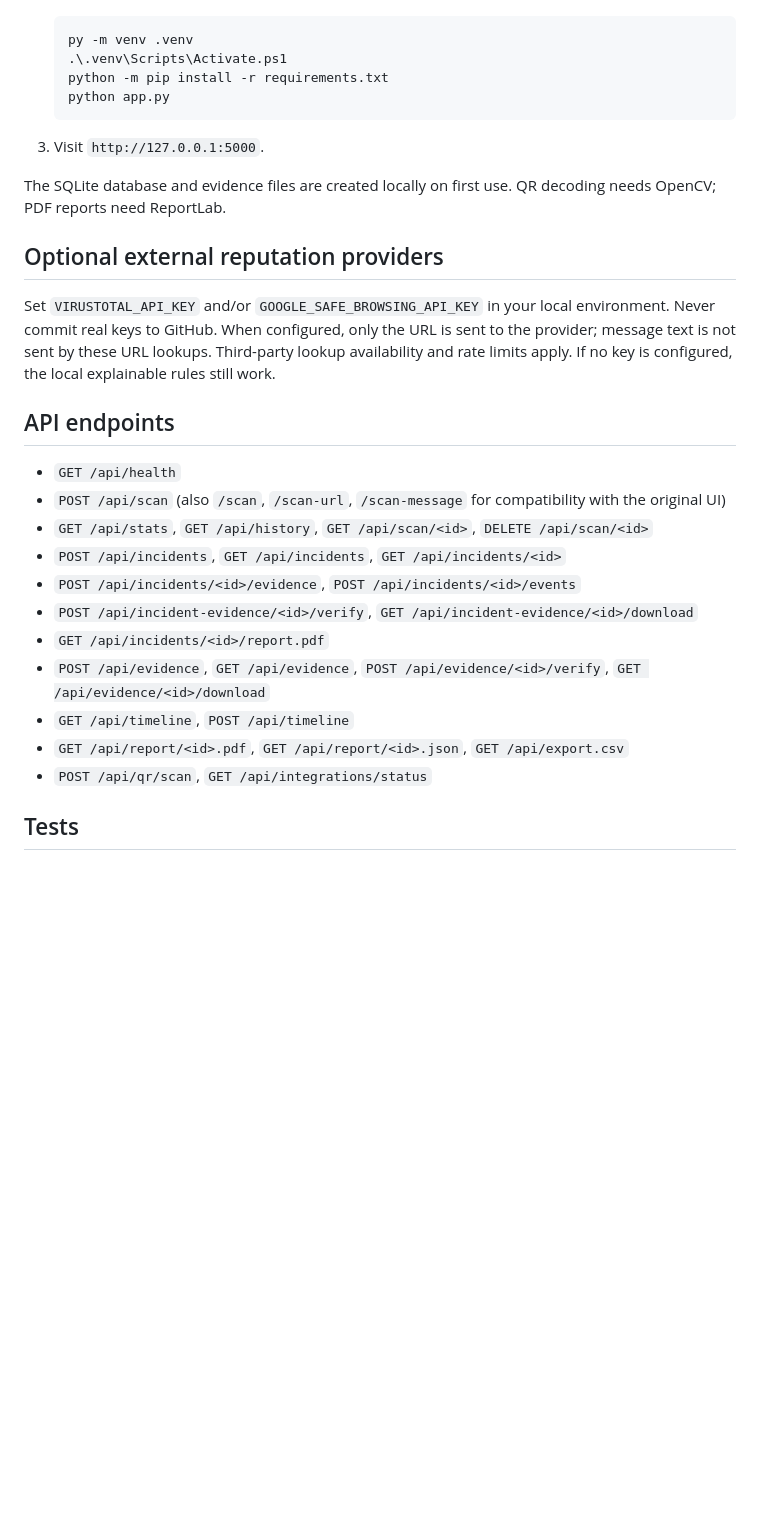
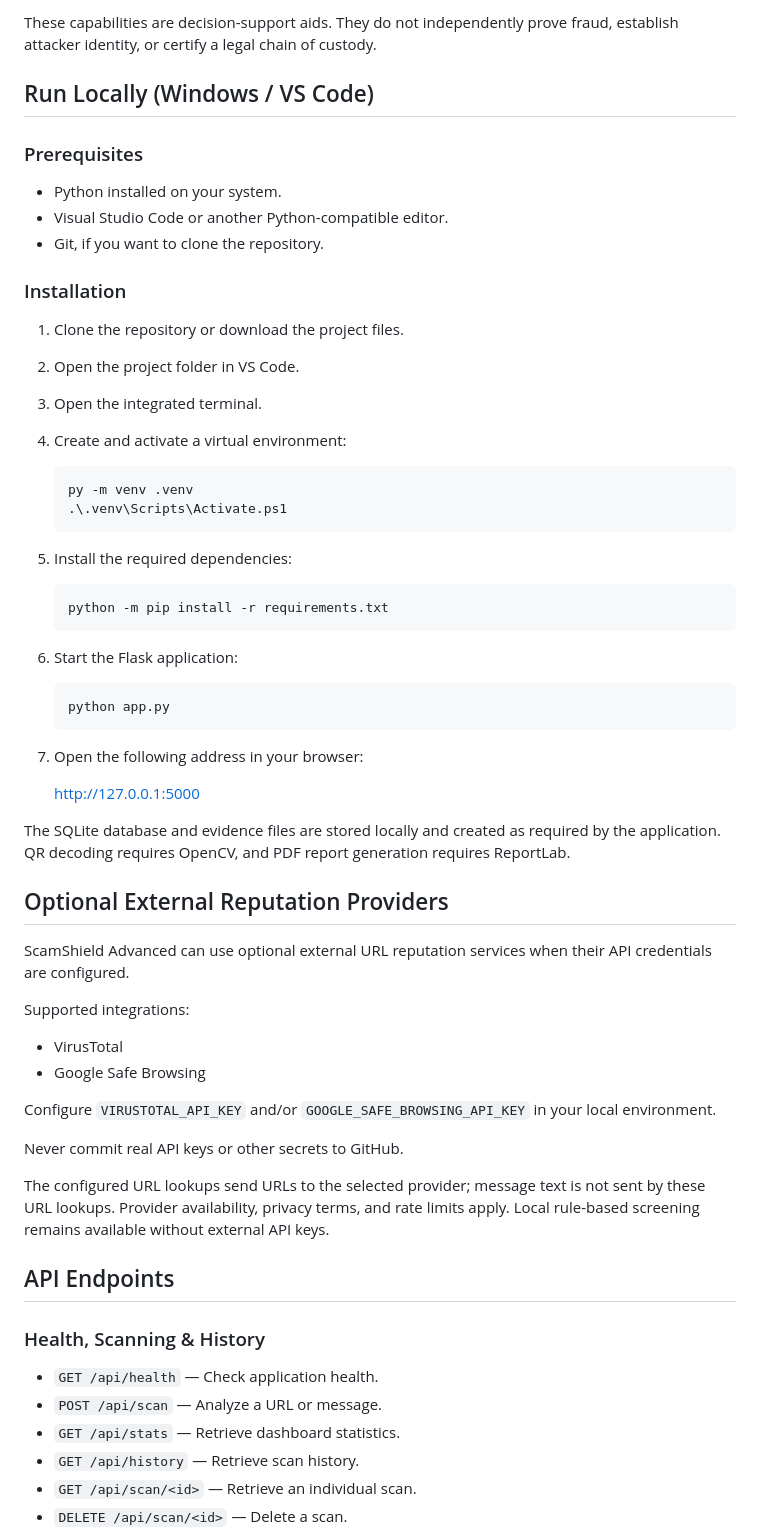
Before and after one commit to sirigiricharitha27/ScamShield-Advanced, a Markdown page: README.md, the part around one of its changes. Rendered like a GitHub page; blank space fills up the shorter version.

````diff
--- a/README.md
+++ b/README.md
@@ -32,31 +51,66 @@ The main differentiator is a **screen → explain → reconstruct → investigat
+These capabilities are decision-support aids. They do not independently prove fraud, establish attacker identity, or certify a legal chain of custody.
+
+## Run Locally (Windows / VS Code)
+
+### Prerequisites
+
+- Python installed on your system.
+- Visual Studio Code or another Python-compatible editor.
+- Git, if you want to clone the repository.
+
+### Installation
+
+1. Clone the repository or download the project files.
+2. Open the project folder in VS Code.
+3. Open the integrated terminal.
+4. Create and activate a virtual environment:
 
    ```powershell
    py -m venv .venv
    .\.venv\Scripts\Activate.ps1
+   ```
+
+5. Install the required dependencies:
+
+   ```powershell
    python -m pip install -r requirements.txt
+   ```
+
+6. Start the Flask application:
+
+   ```powershell
    python app.py
    ```
 
-3. Visit `http://127.0.0.1:5000`.
+7. Open the following address in your browser:
 
-The SQLite database and evidence files are created locally on first use. QR decoding needs OpenCV; PDF reports need ReportLab.
+   http://127.0.0.1:5000
 
-## Optional external reputation providers
+The SQLite database and evidence files are stored locally and created as required by the application. QR decoding requires OpenCV, and PDF report generation requires ReportLab.
 
-Set `VIRUSTOTAL_API_KEY` and/or `GOOGLE_SAFE_BROWSING_API_KEY` in your local environment. Never commit real keys to GitHub. When configured, only the URL is sent to the provider; message text is not sent by these URL lookups. Third-party lookup availability and rate limits apply. If no key is configured, the local explainable rules still work.
+## Optional External Reputation Providers
 
-## API endpoints
+ScamShield Advanced can use optional external URL reputation services when their API credentials are configured.
 
-- `GET /api/health`
-- `POST /api/scan` (also `/scan`, `/scan-url`, `/scan-message` for compatibility with the original UI)
-- `GET /api/stats`, `GET /api/history`, `GET /api/scan/<id>`, `DELETE /api/scan/<id>`
-- `POST /api/incidents`, `GET /api/incidents`, `GET /api/incidents/<id>`
-- `POST /api/incidents/<id>/evidence`, `POST /api/incidents/<id>/events`
-- `POST /api/incident-evidence/<id>/verify`, `GET /api/incident-evidence/<id>/download`
-- `GET /api/incidents/<id>/report.pdf`
-- `POST /api/evidence`, `GET /api/evidence`, `POST /api/evidence/<id>/verify`, `GET /api/evidence/<id>/download`
-- `GET /api/timeline`, `POST /api/timeline`
-- `GET /api/report/<id>.pdf`, `GET /api/report/<id>.json`, `GET /api/export.csv`
-- `POST /api/qr/scan`, `GET /api/integrations/status`
+Supported integrations:
 
-## Tests
+- VirusTotal
+- Google Safe Browsing
+
+Configure `VIRUSTOTAL_API_KEY` and/or `GOOGLE_SAFE_BROWSING_API_KEY` in your local environment.
+
+Never commit real API keys or other secrets to GitHub.
+
+The configured URL lookups send URLs to the selected provider; message text is not sent by these URL lookups. Provider availability, privacy terms, and rate limits apply. Local rule-based screening remains available without external API keys.
+
+## API Endpoints
+
+### Health, Scanning & History
+
+- `GET /api/health` — Check application health.
+- `POST /api/scan` — Analyze a URL or message.
+- `GET /api/stats` — Retrieve dashboard statistics.
+- `GET /api/history` — Retrieve scan history.
+- `GET /api/scan/<id>` — Retrieve an individual scan.
+- `DELETE /api/scan/<id>` — Delete a scan.
+
````
Also changed, not shown: other parts of README.md (+124 -68 lines).
